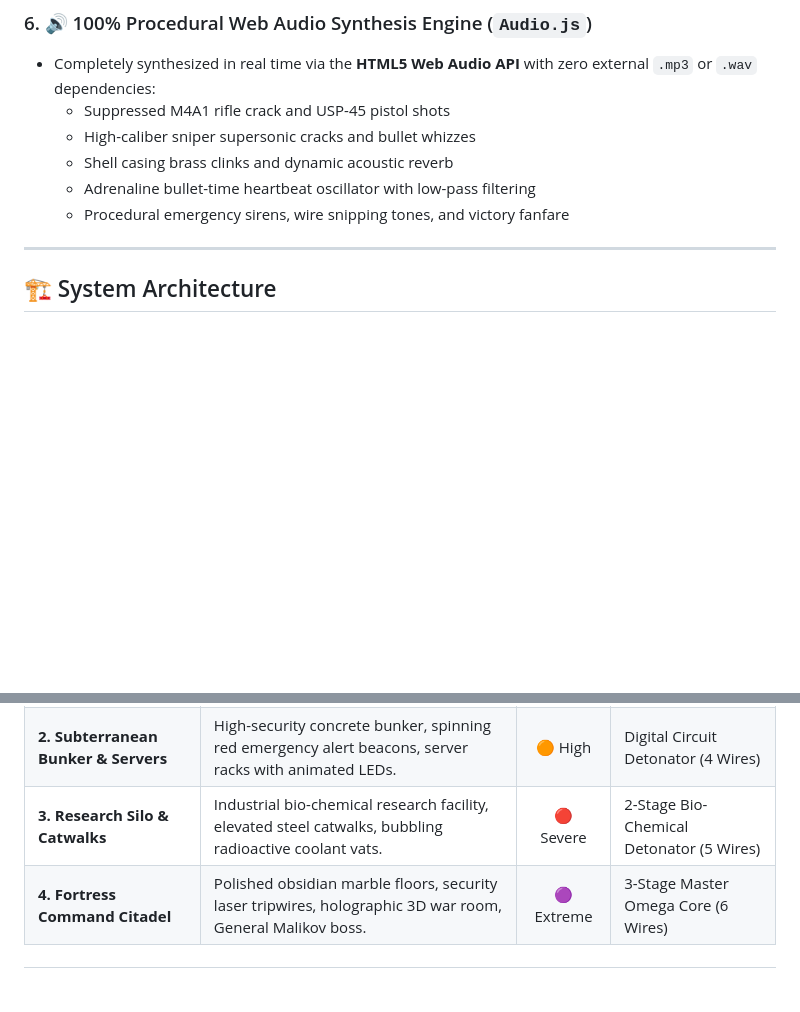
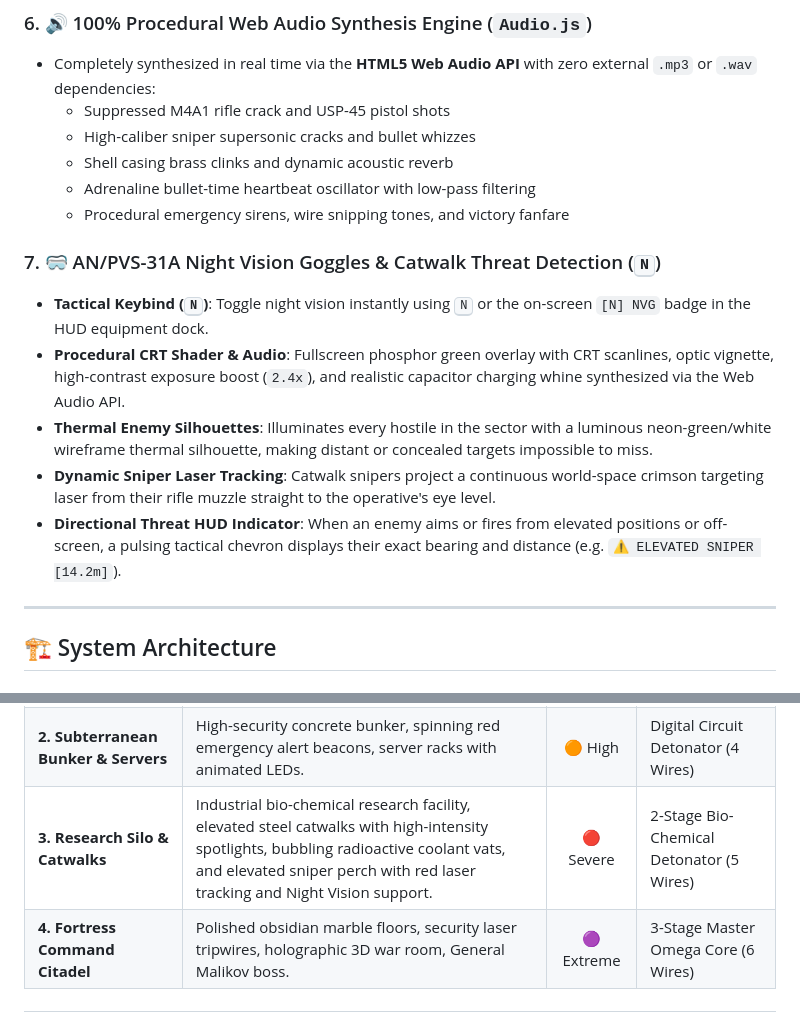
Before and after one commit to Snigdha-0210/Shoot_Game, a Markdown page: README.md, 2 parts joined by grey strips. GitHub-like rendering; blank space fills up the shorter version.

Commit message:
docs: update README, PROJECT_UPDATES, and architecture docs with Night Vision Goggles (NVG) and catwalk threat detection

```diff
--- a/README.md
+++ b/README.md
@@ -101,6 +102,13 @@ Engineered for physical arcade setups and breadboard microcontrollers:
   - Shell casing brass clinks and dynamic acoustic reverb
   - Adrenaline bullet-time heartbeat oscillator with low-pass filtering
   - Procedural emergency sirens, wire snipping tones, and victory fanfare
+
+### 7. 🥽 AN/PVS-31A Night Vision Goggles & Catwalk Threat Detection (<kbd>N</kbd>)
+- **Tactical Keybind (<kbd>N</kbd>)**: Toggle night vision instantly using <kbd>N</kbd> or the on-screen `[N] NVG` badge in the HUD equipment dock.
+- **Procedural CRT Shader & Audio**: Fullscreen phosphor green overlay with CRT scanlines, optic vignette, high-contrast exposure boost (`2.4x`), and realistic capacitor charging whine synthesized via the Web Audio API.
+- **Thermal Enemy Silhouettes**: Illuminates every hostile in the sector with a luminous neon-green/white wireframe thermal silhouette, making distant or concealed targets impossible to miss.
+- **Dynamic Sniper Laser Tracking**: Catwalk snipers project a continuous world-space crimson targeting laser from their rifle muzzle straight to the operative's eye level.
+- **Directional Threat HUD Indicator**: When an enemy aims or fires from elevated positions or off-screen, a pulsing tactical chevron displays their exact bearing and distance (e.g. `⚠️ ELEVATED SNIPER [14.2m]`).
 
 ---
 
@@ -348,7 +356,7 @@ void loop() {
 | :--- | :--- | :---: | :--- |
 | **1. Coastal Infiltration Yard** | Dark rainy cobblestone streets, gas lanterns, brick alleys, and neon bar sign (`BAR NOCTURNE`). | 🟡 Normal | Mk-I Tactical C4 (3 Wires) |
 | **2. Subterranean Bunker & Servers** | High-security concrete bunker, spinning red emergency alert beacons, server racks with animated LEDs. | 🟠 High | Digital Circuit Detonator (4 Wires) |
-| **3. Research Silo & Catwalks** | Industrial bio-chemical research facility, elevated steel catwalks, bubbling radioactive coolant vats. | 🔴 Severe | 2-Stage Bio-Chemical Detonator (5 Wires) |
+| **3. Research Silo & Catwalks** | Industrial bio-chemical research facility, elevated steel catwalks with high-intensity spotlights, bubbling radioactive coolant vats, and elevated sniper perch with red laser tracking and Night Vision support. | 🔴 Severe | 2-Stage Bio-Chemical Detonator (5 Wires) |
 | **4. Fortress Command Citadel** | Polished obsidian marble floors, security laser tripwires, holographic 3D war room, General Malikov boss. | 🟣 Extreme | 3-Stage Master Omega Core (6 Wires) |
 
 ---
```
Also changed, not shown: other parts of README.md (+1 -0 lines), PROJECT_UPDATES.md (+8 -0 lines), SYSTEM_ARCHITECTURE_AND_CHANGES.md (+7 -0 lines).
